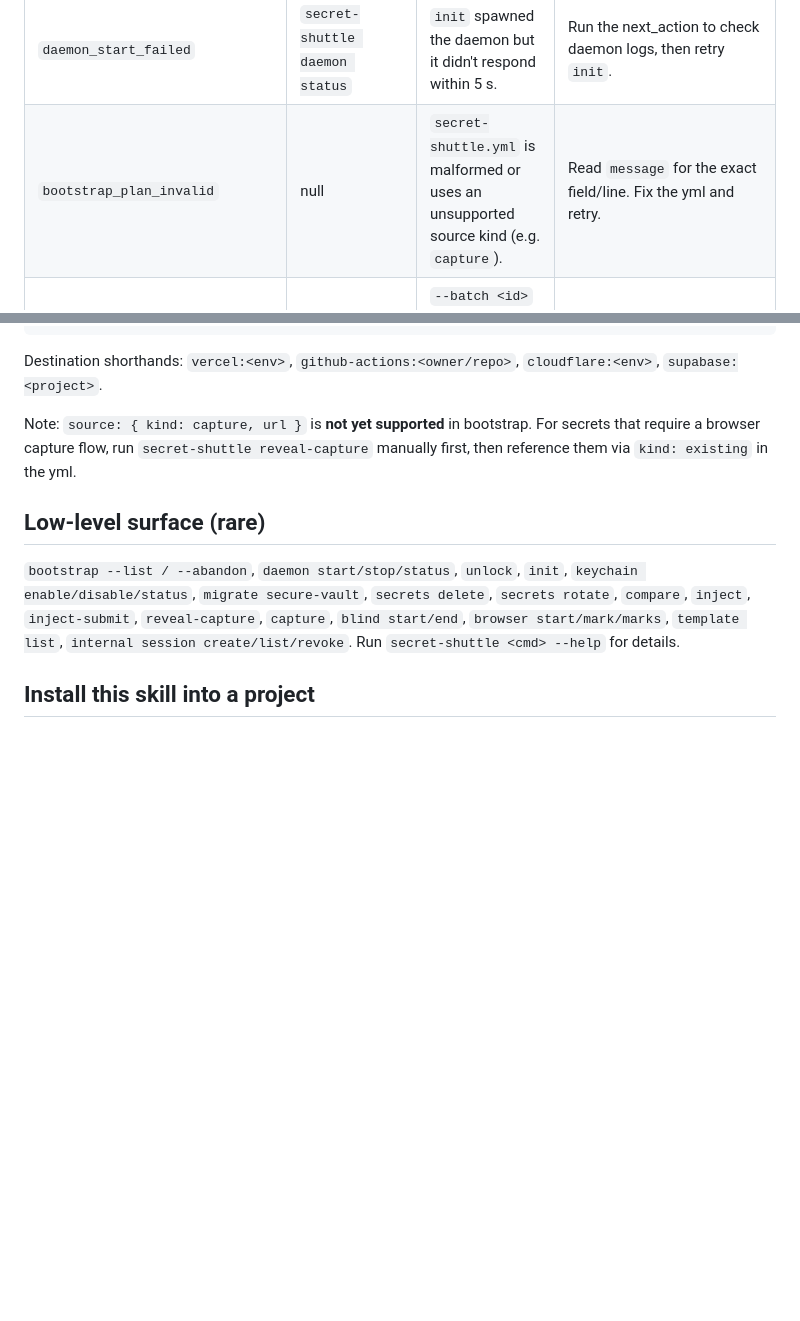
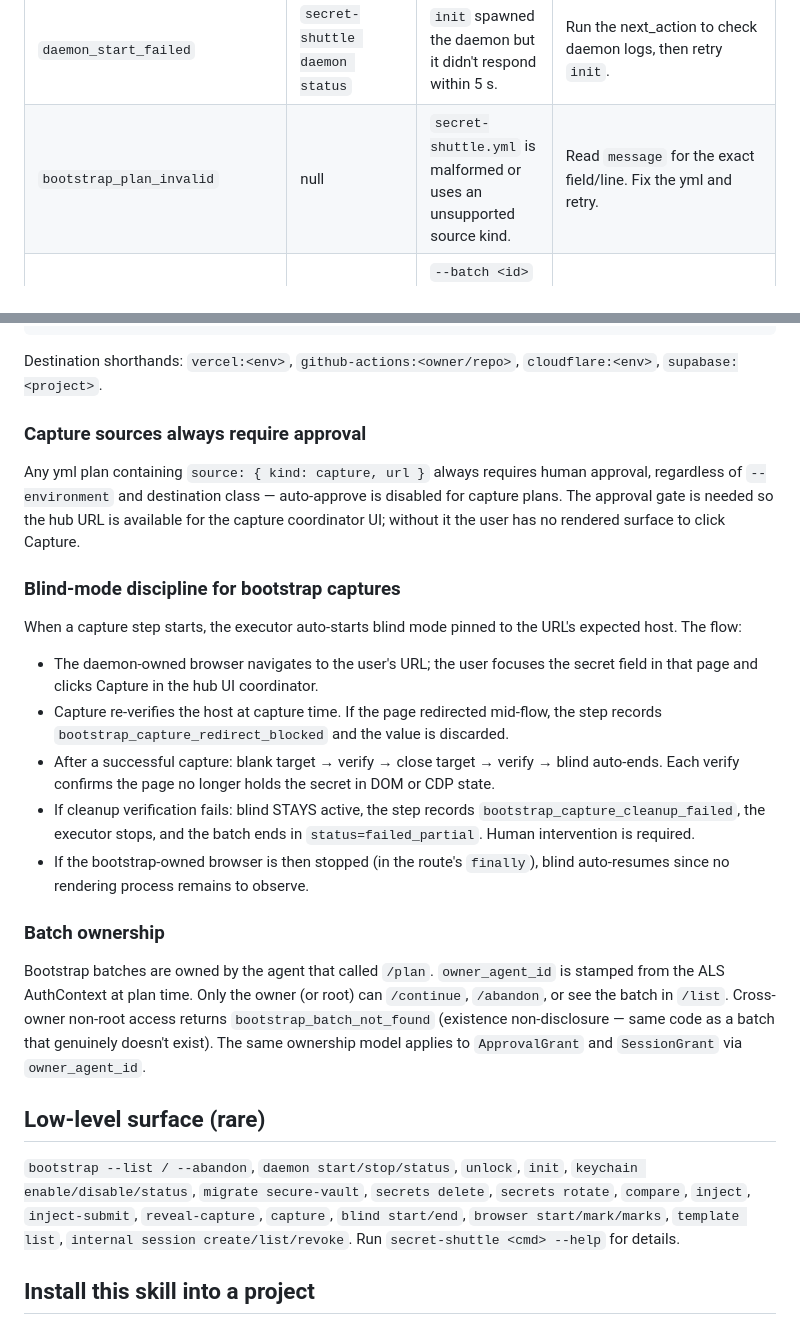
Before and after one commit to pdumicz/secret-shuttle, a Markdown page: SKILL.md, 2 parts joined by grey strips. GitHub-like rendering; blank space fills up the shorter version.

```diff
--- a/SKILL.md
+++ b/SKILL.md
@@ -84,7 +101,7 @@ Every error JSON now includes a `next_action` field. When it is a non-null strin
 | `secret_exists` | null | Ref already exists. | Re-run with `--force` to overwrite. |
 | `keychain_key_invalid` | `secret-shuttle unlock` | Cached key didn't decrypt the vault (device-migration, corruption). | Daemon already falls back to passphrase UI automatically; run `unlock` if the browser window didn't open. |
 | `daemon_start_failed` | `secret-shuttle daemon status` | `init` spawned the daemon but it didn't respond within 5 s. | Run the next_action to check daemon logs, then retry `init`. |
-| `bootstrap_plan_invalid` | null | `secret-shuttle.yml` is malformed or uses an unsupported source kind (e.g. `capture`). | Read `message` for the exact field/line. Fix the yml and retry. |
+| `bootstrap_plan_invalid` | null | `secret-shuttle.yml` is malformed or uses an unsupported source kind. | Read `message` for the exact field/line. Fix the yml and retry. |
 | `bootstrap_batch_not_found` | null | `--batch <id>` refers to a batch that doesn't exist or was already abandoned. | Run `secret-shuttle bootstrap --list` to see current batches. |
 | `bootstrap_destination_unknown` | null | A destination shorthand in the yml couldn't be resolved to a known template. | Check the shorthand format: `vercel:<env>`, `github-actions:<owner/repo>`, `cloudflare:<env>`, `supabase:<project>`. |
 
@@ -114,7 +131,23 @@ secrets:
 
 Destination shorthands: `vercel:<env>`, `github-actions:<owner/repo>`, `cloudflare:<env>`, `supabase:<project>`.
 
-Note: `source: { kind: capture, url }` is **not yet supported** in bootstrap. For secrets that require a browser capture flow, run `secret-shuttle reveal-capture` manually first, then reference them via `kind: existing` in the yml.
+### Capture sources always require approval
+
+Any yml plan containing `source: { kind: capture, url }` always requires human approval, regardless of `--environment` and destination class — auto-approve is disabled for capture plans. The approval gate is needed so the hub URL is available for the capture coordinator UI; without it the user has no rendered surface to click Capture.
+
+### Blind-mode discipline for bootstrap captures
+
+When a capture step starts, the executor auto-starts blind mode pinned to the URL's expected host. The flow:
+
+- The daemon-owned browser navigates to the user's URL; the user focuses the secret field in that page and clicks Capture in the hub UI coordinator.
+- Capture re-verifies the host at capture time. If the page redirected mid-flow, the step records `bootstrap_capture_redirect_blocked` and the value is discarded.
+- After a successful capture: blank target → verify → close target → verify → blind auto-ends. Each verify confirms the page no longer holds the secret in DOM or CDP state.
+- If cleanup verification fails: blind STAYS active, the step records `bootstrap_capture_cleanup_failed`, the executor stops, and the batch ends in `status=failed_partial`. Human intervention is required.
+- If the bootstrap-owned browser is then stopped (in the route's `finally`), blind auto-resumes since no rendering process remains to observe.
+
+### Batch ownership
+
+Bootstrap batches are owned by the agent that called `/plan`. `owner_agent_id` is stamped from the ALS AuthContext at plan time. Only the owner (or root) can `/continue`, `/abandon`, or see the batch in `/list`. Cross-owner non-root access returns `bootstrap_batch_not_found` (existence non-disclosure — same code as a batch that genuinely doesn't exist). The same ownership model applies to `ApprovalGrant` and `SessionGrant` via `owner_agent_id`.
 
 ## Low-level surface (rare)
 
```
Also changed, not shown: other parts of SKILL.md (+17 -0 lines).
